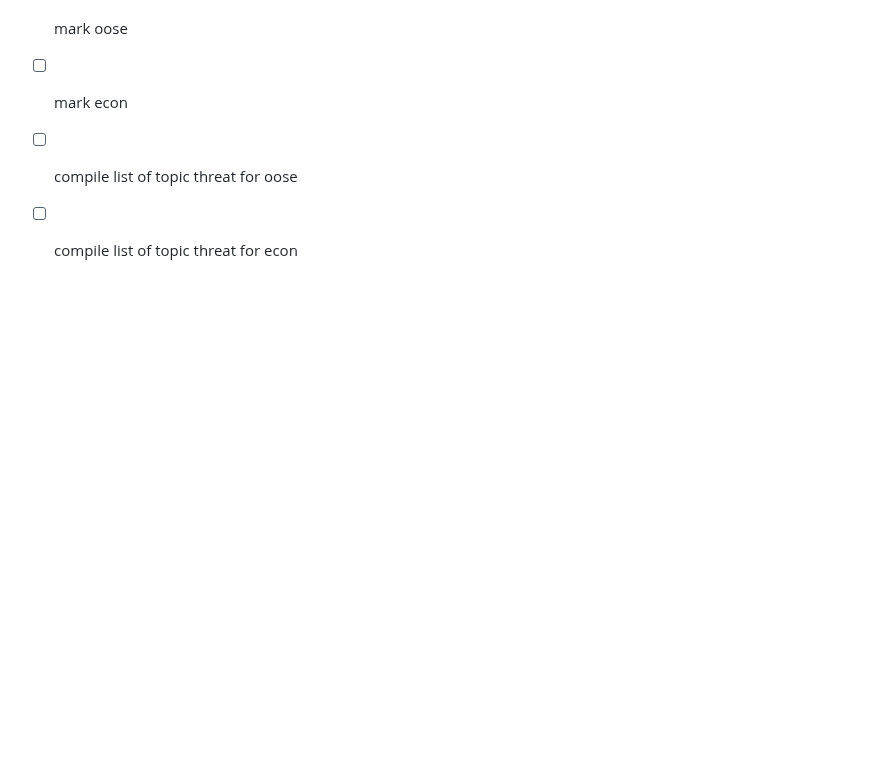
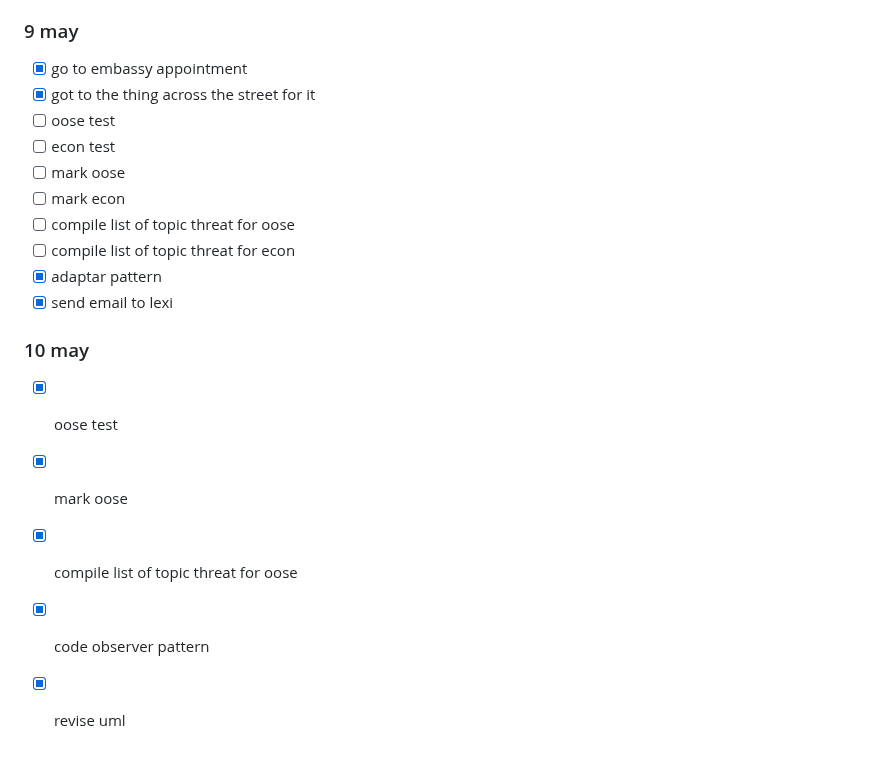
Before and after one commit to Khair9/Year-2-CompSci-Notes, a Markdown page: README.md, the part around the change. Drawn GitHub-style; blank space fills up the shorter version.

```diff
--- a/README.md
+++ b/README.md
@@ -189,3 +189,11 @@
 - [ ] mark econ
 - [ ] compile list of topic threat for oose
 - [ ] compile list of topic threat for econ
+- [x] adaptar pattern
+- [x] send email to lexi
+### 10 may
+- [x] oose test
+- [x] mark oose
+- [x] compile list of topic threat for oose
+- [x] code observer pattern
+- [x] revise uml
```
